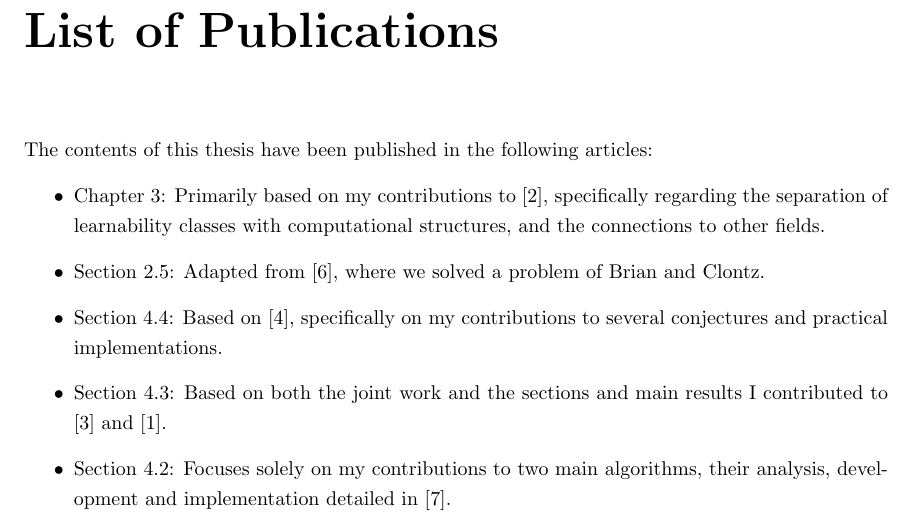
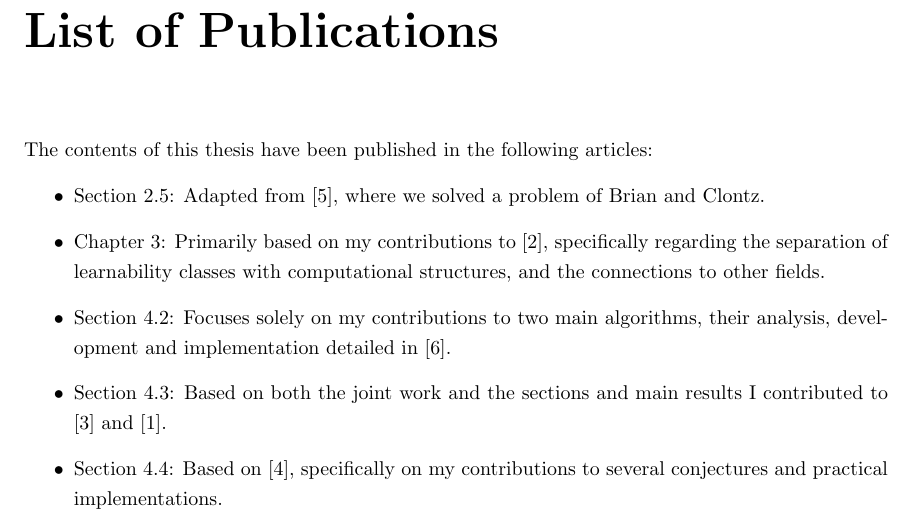
Before and after one commit to tonamatos/thesis, a LaTeX thesis (thesis.tex): part of page 4 of 12, cut so that both start at the same text. Compiled offline with pdfLaTeX.

Commit message:
order publications

```diff
--- a/thesis.tex
+++ b/thesis.tex
@@ -41,11 +41,11 @@
   \begin{publications}
     % You can use the exact formatting from your .bib file here
     \begin{itemize}
+      \item Section~\ref{sec:cantor_game}: Adapted from \cite{MatosWiederholdSalvetti2025}, where we solved a problem of Brian and Clontz.
       \item Chapter~\ref{ch:deep_computations}: Primarily based on my contributions to \cite{Duenezetal2026}, specifically regarding the separation of learnability classes with computational structures, and the connections to other fields.
-      \item Section~\ref{sec:cantor_game}: Adapted from \cite{MatosWiederholdSalvetti2025}, where we solved a problem of Brian and Clontz.
+      \item Section~\ref{sec:border_tracing}: Focuses solely on my contributions to two main algorithms, their analysis, development and implementation detailed in \cite{WiederholdMatosWiederhold2026}.
+      \item Section~\ref{sec:recursive_constructions}: Based on both the joint work and the sections and main results I contributed to \cite{Eslavaetal2025} and \cite{Caroetal2023}.
       \item Section~\ref{sec:amoeba_trees}: Based on \cite{GomezetalPreprint}, specifically on my contributions to several conjectures and practical implementations.
-      \item Section~\ref{sec:recursive_constructions}: Based on both the joint work and the sections and main results I contributed to \cite{Eslavaetal2025} and \cite{Caroetal2023}.
-      \item Section~\ref{sec:border_tracing}: Focuses solely on my contributions to two main algorithms, their analysis, development and implementation detailed in \cite{WiederholdMatosWiederhold2026}.
     \end{itemize}
   \end{publications}
 
```
Also changed, not shown: bibliography/references.bib (+2 -0 lines), thesis.tex (2 more changed lines).
